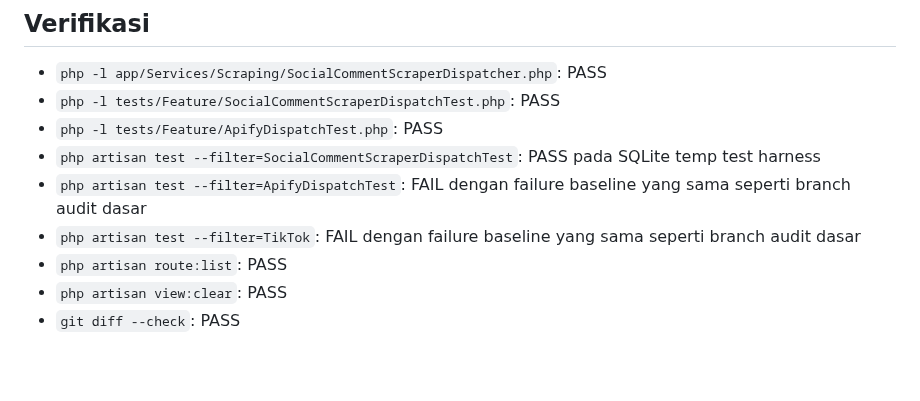
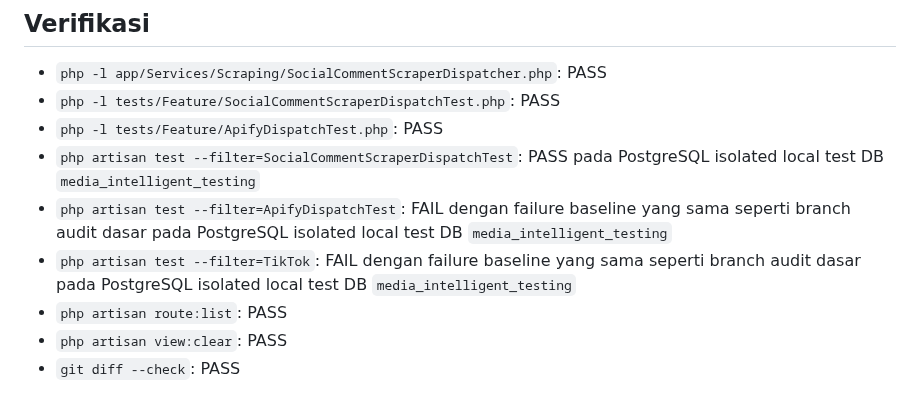
Before and after one commit to aristonbobywillymunte-ship-it/Aruabawah, a Markdown page: project-docs/arusbawah/CURRENT_MILESTONE.md, the part around the change. GitHub-like rendering; blank space fills up the shorter version.

Commit message:
docs: finalize social comment dispatcher QA

```diff
--- a/project-docs/arusbawah/CURRENT_MILESTONE.md
+++ b/project-docs/arusbawah/CURRENT_MILESTONE.md
@@ -150,9 +150,9 @@
 - `php -l app/Services/Scraping/SocialCommentScraperDispatcher.php`: PASS
 - `php -l tests/Feature/SocialCommentScraperDispatchTest.php`: PASS
 - `php -l tests/Feature/ApifyDispatchTest.php`: PASS
-- `php artisan test --filter=SocialCommentScraperDispatchTest`: PASS pada SQLite temp test harness
-- `php artisan test --filter=ApifyDispatchTest`: FAIL dengan failure baseline yang sama seperti branch audit dasar
-- `php artisan test --filter=TikTok`: FAIL dengan failure baseline yang sama seperti branch audit dasar
+- `php artisan test --filter=SocialCommentScraperDispatchTest`: PASS pada PostgreSQL isolated local test DB `media_intelligent_testing`
+- `php artisan test --filter=ApifyDispatchTest`: FAIL dengan failure baseline yang sama seperti branch audit dasar pada PostgreSQL isolated local test DB `media_intelligent_testing`
+- `php artisan test --filter=TikTok`: FAIL dengan failure baseline yang sama seperti branch audit dasar pada PostgreSQL isolated local test DB `media_intelligent_testing`
 - `php artisan route:list`: PASS
 - `php artisan view:clear`: PASS
 - `git diff --check`: PASS
```
Also changed, not shown: project-docs/arusbawah/QA_HISTORY.md (+1 -0 lines).
